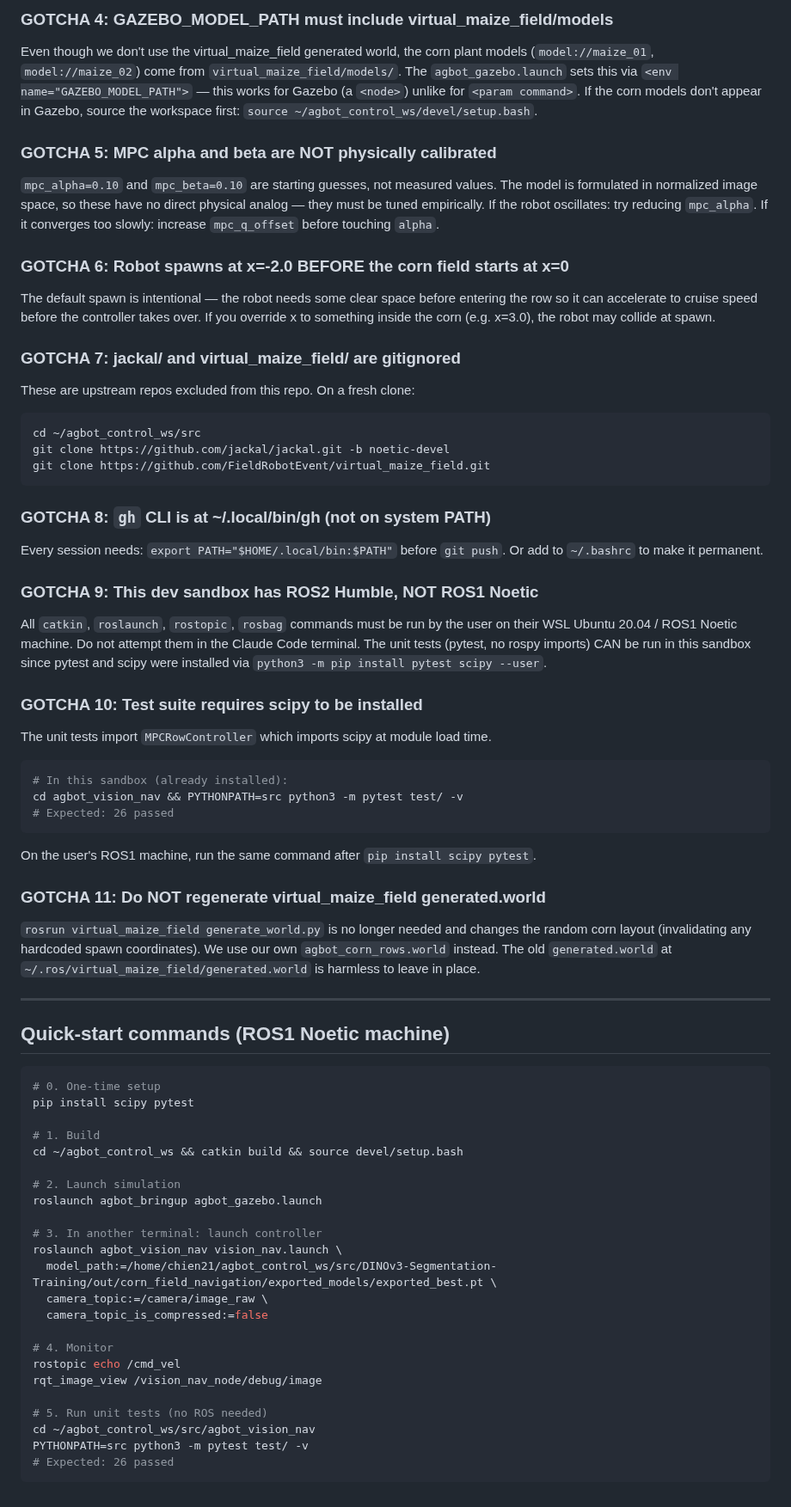
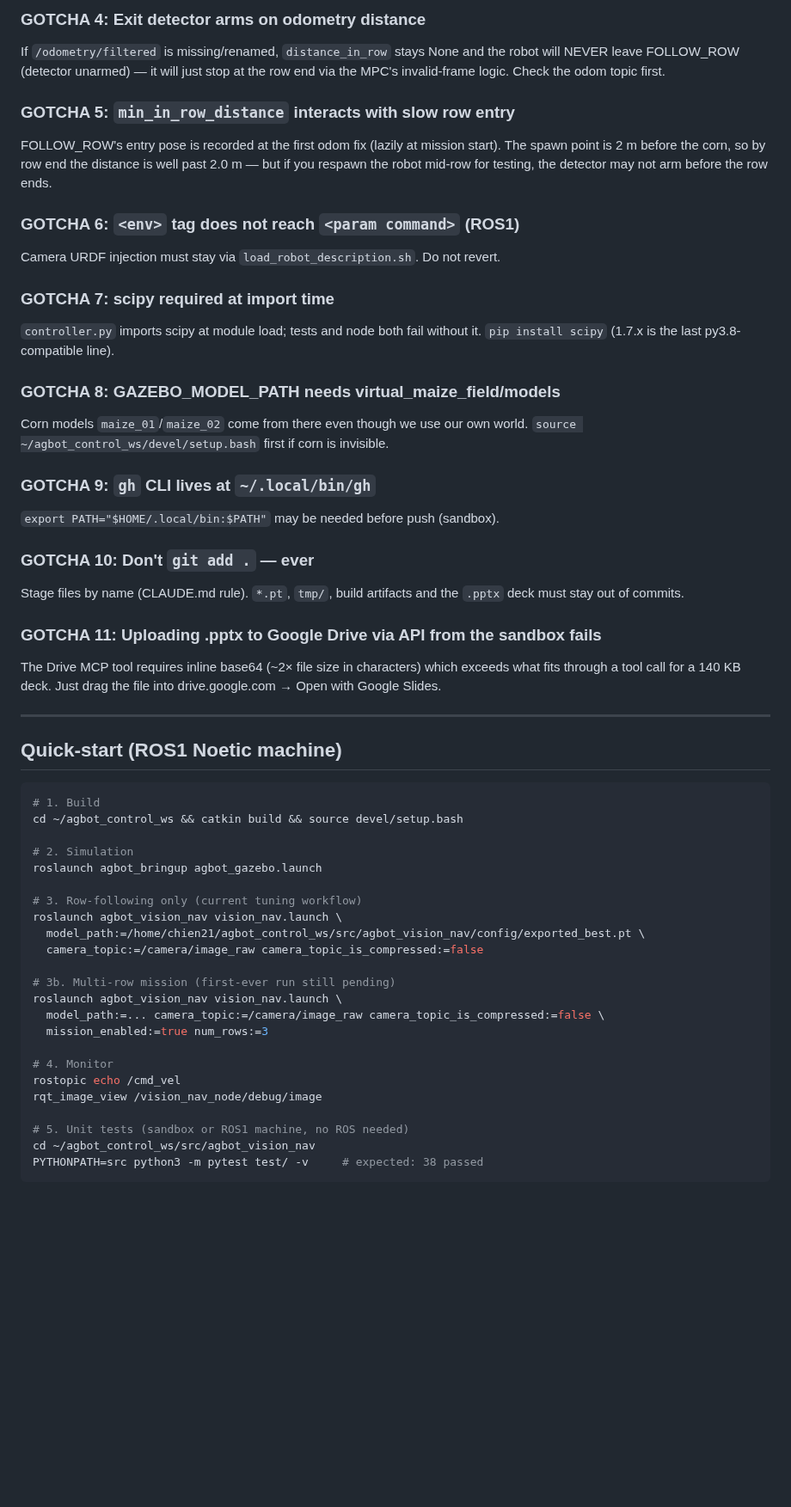
Before and after one commit to WeiChien5241/agbot-control-ws, a Markdown page: HANDOFF3.md, the part around one of its changes. Shown at 86% size. Drawn GitHub-style; blank space fills up the shorter version.

Commit message:
Update CLAUDE.md and HANDOFF3.md for MPC demo state and mission FSM handoff
Co-Authored-By: Claude Fable 5 <noreply@anthropic.com>

````diff
--- a/HANDOFF3.md
+++ b/HANDOFF3.md
@@ -258,81 +220,64 @@ change (subscribe to mask topic instead of calling `SegmentationModel` directly)
 
-### GOTCHA 4: GAZEBO_MODEL_PATH must include virtual_maize_field/models
-Even though we don't use the virtual_maize_field generated world, the corn plant models
-(`model://maize_01`, `model://maize_02`) come from `virtual_maize_field/models/`. The
-`agbot_gazebo.launch` sets this via `<env name="GAZEBO_MODEL_PATH">` — this works for
-Gazebo (a `<node>`) unlike for `<param command>`. If the corn models don't appear in
-Gazebo, source the workspace first: `source ~/agbot_control_ws/devel/setup.bash`.
+### GOTCHA 4: Exit detector arms on odometry distance
+If `/odometry/filtered` is missing/renamed, `distance_in_row` stays None and
+the robot will NEVER leave FOLLOW_ROW (detector unarmed) — it will just stop
+at the row end via the MPC's invalid-frame logic. Check the odom topic first.
 
-### GOTCHA 5: MPC alpha and beta are NOT physically calibrated
-`mpc_alpha=0.10` and `mpc_beta=0.10` are starting guesses, not measured values.
-The model is formulated in normalized image space, so these have no direct physical
-analog — they must be tuned empirically. If the robot oscillates: try reducing
-`mpc_alpha`. If it converges too slowly: increase `mpc_q_offset` before touching `alpha`.
+### GOTCHA 5: `min_in_row_distance` interacts with slow row entry
+FOLLOW_ROW's entry pose is recorded at the first odom fix (lazily at mission
+start). The spawn point is 2 m before the corn, so by row end the distance is
+well past 2.0 m — but if you respawn the robot mid-row for testing, the
+detector may not arm before the row ends.
 
-### GOTCHA 6: Robot spawns at x=-2.0 BEFORE the corn field starts at x=0
-The default spawn is intentional — the robot needs some clear space before entering the
-row so it can accelerate to cruise speed before the controller takes over. If you
-override x to something inside the corn (e.g. x=3.0), the robot may collide at spawn.
+### GOTCHA 6: `<env>` tag does not reach `<param command>` (ROS1)
+Camera URDF injection must stay via `load_robot_description.sh`. Do not revert.
 
-### GOTCHA 7: jackal/ and virtual_maize_field/ are gitignored
-These are upstream repos excluded from this repo. On a fresh clone:
-```bash
-cd ~/agbot_control_ws/src
-git clone https://github.com/jackal/jackal.git -b noetic-devel
-git clone https://github.com/FieldRobotEvent/virtual_maize_field.git
-```
+### GOTCHA 7: scipy required at import time
+`controller.py` imports scipy at module load; tests and node both fail without
+it. `pip install scipy` (1.7.x is the last py3.8-compatible line).
 
-### GOTCHA 8: `gh` CLI is at ~/.local/bin/gh (not on system PATH)
-Every session needs: `export PATH="$HOME/.local/bin:$PATH"` before `git push`.
-Or add to `~/.bashrc` to make it permanent.
+### GOTCHA 8: GAZEBO_MODEL_PATH needs virtual_maize_field/models
+Corn models `maize_01`/`maize_02` come from there even though we use our own
+world. `source ~/agbot_control_ws/devel/setup.bash` first if corn is invisible.
 
-### GOTCHA 9: This dev sandbox has ROS2 Humble, NOT ROS1 Noetic
-All `catkin`, `roslaunch`, `rostopic`, `rosbag` commands must be run by the user on
-their WSL Ubuntu 20.04 / ROS1 Noetic machine. Do not attempt them in the Claude Code
-terminal. The unit tests (pytest, no rospy imports) CAN be run in this sandbox since
-pytest and scipy were installed via `python3 -m pip install pytest scipy --user`.
+### GOTCHA 9: `gh` CLI lives at `~/.local/bin/gh`
+`export PATH="$HOME/.local/bin:$PATH"` may be needed before push (sandbox).
 
-### GOTCHA 10: Test suite requires scipy to be installed
-The unit tests import `MPCRowController` which imports scipy at module load time.
-```bash
-# In this sandbox (already installed):
-cd agbot_vision_nav && PYTHONPATH=src python3 -m pytest test/ -v
-# Expected: 26 passed
-```
-On the user's ROS1 machine, run the same command after `pip install scipy pytest`.
+### GOTCHA 10: Don't `git add .` — ever
+Stage files by name (CLAUDE.md rule). `*.pt`, `tmp/`, build artifacts and the
+`.pptx` deck must stay out of commits.
 
-### GOTCHA 11: Do NOT regenerate virtual_maize_field generated.world
-`rosrun virtual_maize_field generate_world.py` is no longer needed and changes the
-random corn layout (invalidating any hardcoded spawn coordinates). We use our own
-`agbot_corn_rows.world` instead. The old `generated.world` at
-`~/.ros/virtual_maize_field/generated.world` is harmless to leave in place.
+### GOTCHA 11: Uploading .pptx to Google Drive via API from the sandbox fails
+The Drive MCP tool requires inline base64 (~2× file size in characters) which
+exceeds what fits through a tool call for a 140 KB deck. Just drag the file
+into drive.google.com → Open with Google Slides.
 
 ---
 
-## Quick-start commands (ROS1 Noetic machine)
+## Quick-start (ROS1 Noetic machine)
 
 ```bash
-# 0. One-time setup
-pip install scipy pytest
-
 # 1. Build
 cd ~/agbot_control_ws && catkin build && source devel/setup.bash
 
-# 2. Launch simulation
+# 2. Simulation
 roslaunch agbot_bringup agbot_gazebo.launch
 
-# 3. In another terminal: launch controller
+# 3. Row-following only (current tuning workflow)
 roslaunch agbot_vision_nav vision_nav.launch \
-  model_path:=/home/chien21/agbot_control_ws/src/DINOv3-Segmentation-Training/out/corn_field_navigation/exported_models/exported_best.pt \
-  camera_topic:=/camera/image_raw \
-  camera_topic_is_compressed:=false
+  model_path:=/home/chien21/agbot_control_ws/src/agbot_vision_nav/config/exported_best.pt \
+  camera_topic:=/camera/image_raw camera_topic_is_compressed:=false
+
+# 3b. Multi-row mission (first-ever run still pending)
+roslaunch agbot_vision_nav vision_nav.launch \
+  model_path:=... camera_topic:=/camera/image_raw camera_topic_is_compressed:=false \
+  mission_enabled:=true num_rows:=3
 
 # 4. Monitor
 rostopic echo /cmd_vel
 rqt_image_view /vision_nav_node/debug/image
 
-# 5. Run unit tests (no ROS needed)
+# 5. Unit tests (sandbox or ROS1 machine, no ROS needed)
 cd ~/agbot_control_ws/src/agbot_vision_nav
-PYTHONPATH=src python3 -m pytest test/ -v
-# Expected: 26 passed
+PYTHONPATH=src python3 -m pytest test/ -v     # expected: 38 passed
 ```
````
Also changed, not shown: other parts of HANDOFF3.md (+158 -196 lines), CLAUDE.md (+22 -3 lines).
